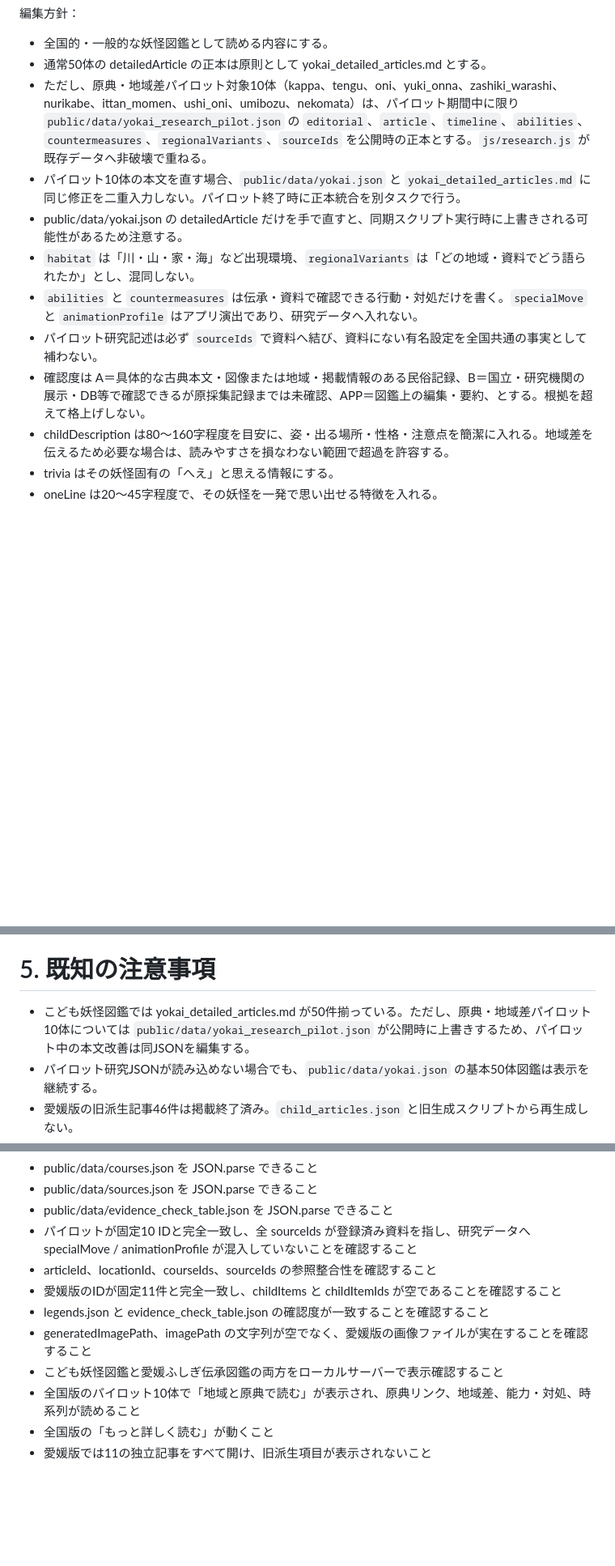
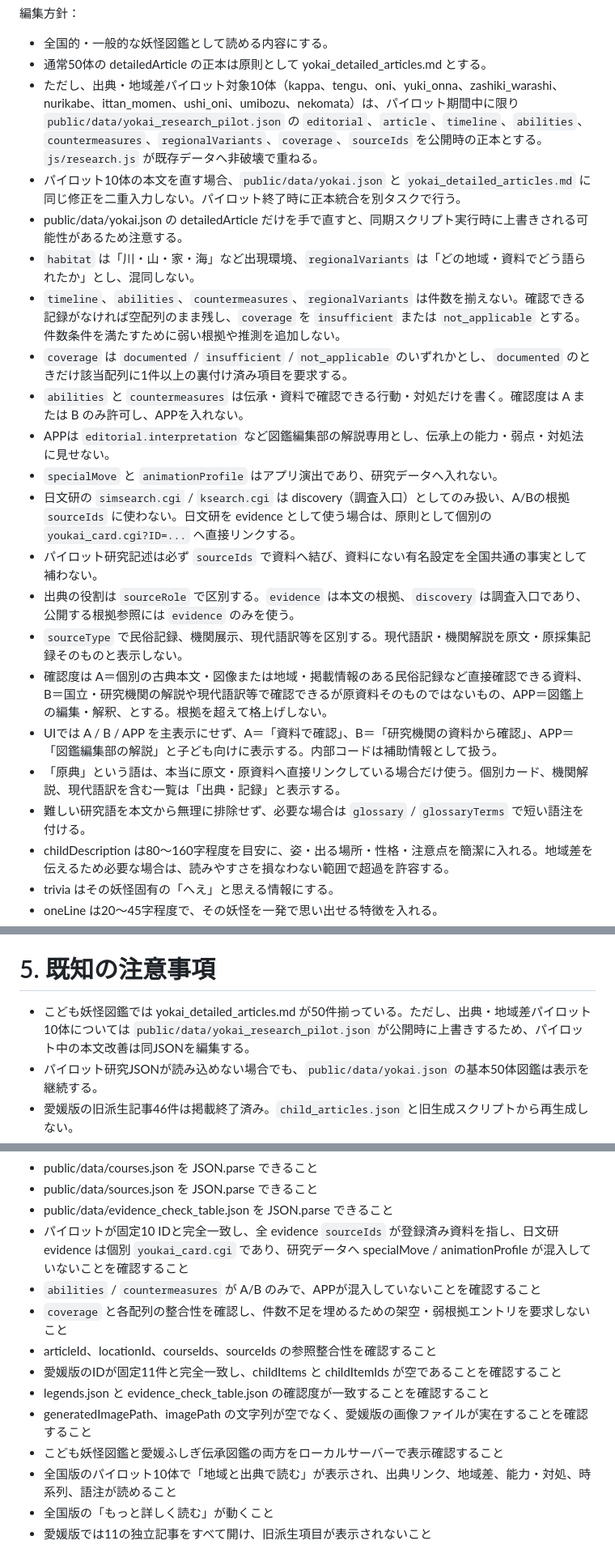
Before and after one commit to ryotamatsuki/yokaizukan, a Markdown page: AGENTS.md, 3 parts joined by grey strips. Shown at 81% size. GitHub-like rendering; blank space fills up the shorter version.

Commit message:
docs: lock source-first editorial contract

```diff
--- a/AGENTS.md
+++ b/AGENTS.md
@@ -27,13 +27,23 @@
 
 - 全国的・一般的な妖怪図鑑として読める内容にする。
 - 通常50体の detailedArticle の正本は原則として yokai_detailed_articles.md とする。
-- ただし、原典・地域差パイロット対象10体（kappa、tengu、oni、yuki_onna、zashiki_warashi、nurikabe、ittan_momen、ushi_oni、umibozu、nekomata）は、パイロット期間中に限り `public/data/yokai_research_pilot.json` の `editorial`、`article`、`timeline`、`abilities`、`countermeasures`、`regionalVariants`、`sourceIds` を公開時の正本とする。`js/research.js` が既存データへ非破壊で重ねる。
+- ただし、出典・地域差パイロット対象10体（kappa、tengu、oni、yuki_onna、zashiki_warashi、nurikabe、ittan_momen、ushi_oni、umibozu、nekomata）は、パイロット期間中に限り `public/data/yokai_research_pilot.json` の `editorial`、`article`、`timeline`、`abilities`、`countermeasures`、`regionalVariants`、`coverage`、`sourceIds` を公開時の正本とする。`js/research.js` が既存データへ非破壊で重ねる。
 - パイロット10体の本文を直す場合、`public/data/yokai.json` と `yokai_detailed_articles.md` に同じ修正を二重入力しない。パイロット終了時に正本統合を別タスクで行う。
 - public/data/yokai.json の detailedArticle だけを手で直すと、同期スクリプト実行時に上書きされる可能性があるため注意する。
 - `habitat` は「川・山・家・海」など出現環境、`regionalVariants` は「どの地域・資料でどう語られたか」とし、混同しない。
-- `abilities` と `countermeasures` は伝承・資料で確認できる行動・対処だけを書く。`specialMove` と `animationProfile` はアプリ演出であり、研究データへ入れない。
+- `timeline`、`abilities`、`countermeasures`、`regionalVariants` は件数を揃えない。確認できる記録がなければ空配列のまま残し、`coverage` を `insufficient` または `not_applicable` とする。件数条件を満たすために弱い根拠や推測を追加しない。
+- `coverage` は `documented` / `insufficient` / `not_applicable` のいずれかとし、`documented` のときだけ該当配列に1件以上の裏付け済み項目を要求する。
+- `abilities` と `countermeasures` は伝承・資料で確認できる行動・対処だけを書く。確認度は A または B のみ許可し、APPを入れない。
+- APPは `editorial.interpretation` など図鑑編集部の解説専用とし、伝承上の能力・弱点・対処法に見せない。
+- `specialMove` と `animationProfile` はアプリ演出であり、研究データへ入れない。
+- 日文研の `simsearch.cgi` / `ksearch.cgi` は discovery（調査入口）としてのみ扱い、A/Bの根拠 `sourceIds` に使わない。日文研を evidence として使う場合は、原則として個別の `youkai_card.cgi?ID=...` へ直接リンクする。
 - パイロット研究記述は必ず `sourceIds` で資料へ結び、資料にない有名設定を全国共通の事実として補わない。
-- 確認度は A＝具体的な古典本文・図像または地域・掲載情報のある民俗記録、B＝国立・研究機関の展示・DB等で確認できるが原採集記録までは未確認、APP＝図鑑上の編集・要約、とする。根拠を超えて格上げしない。
+- 出典の役割は `sourceRole` で区別する。`evidence` は本文の根拠、`discovery` は調査入口であり、公開する根拠参照には `evidence` のみを使う。
+- `sourceType` で民俗記録、機関展示、現代語訳等を区別する。現代語訳・機関解説を原文・原採集記録そのものと表示しない。
+- 確認度は A＝個別の古典本文・図像または地域・掲載情報のある民俗記録など直接確認できる資料、B＝国立・研究機関の解説や現代語訳等で確認できるが原資料そのものではないもの、APP＝図鑑上の編集・解釈、とする。根拠を超えて格上げしない。
+- UIでは A / B / APP を主表示にせず、A＝「資料で確認」、B＝「研究機関の資料から確認」、APP＝「図鑑編集部の解説」と子ども向けに表示する。内部コードは補助情報として扱う。
+- 「原典」という語は、本当に原文・原資料へ直接リンクしている場合だけ使う。個別カード、機関解説、現代語訳を含む一覧は「出典・記録」と表示する。
+- 難しい研究語を本文から無理に排除せず、必要な場合は `glossary` / `glossaryTerms` で短い語注を付ける。
 - childDescription は80〜160字程度を目安に、姿・出る場所・性格・注意点を簡潔に入れる。地域差を伝えるため必要な場合は、読みやすさを損なわない範囲で超過を許容する。
 - trivia はその妖怪固有の「へえ」と思える情報にする。
 - oneLine は20〜45字程度で、その妖怪を一発で思い出せる特徴を入れる。
@@ -88,7 +98,7 @@
 
 # 5. 既知の注意事項
 
-- こども妖怪図鑑では yokai_detailed_articles.md が50件揃っている。ただし、原典・地域差パイロット10体については `public/data/yokai_research_pilot.json` が公開時に上書きするため、パイロット中の本文改善は同JSONを編集する。
+- こども妖怪図鑑では yokai_detailed_articles.md が50件揃っている。ただし、出典・地域差パイロット10体については `public/data/yokai_research_pilot.json` が公開時に上書きするため、パイロット中の本文改善は同JSONを編集する。
 - パイロット研究JSONが読み込めない場合でも、`public/data/yokai.json` の基本50体図鑑は表示を継続する。
 - 愛媛版の旧派生記事46件は掲載終了済み。`child_articles.json` と旧生成スクリプトから再生成しない。
 - 2026-07-20以降、愛媛版は11の独立記事へ再編済み。旧46派生記事は表示・再生成せず、`child_articles.json` は互換用の空データとして維持する。
@@ -117,12 +127,14 @@
 - public/data/courses.json を JSON.parse できること
 - public/data/sources.json を JSON.parse できること
 - public/data/evidence_check_table.json を JSON.parse できること
-- パイロットが固定10 IDと完全一致し、全 sourceIds が登録済み資料を指し、研究データへ specialMove / animationProfile が混入していないことを確認すること
+- パイロットが固定10 IDと完全一致し、全 evidence `sourceIds` が登録済み資料を指し、日文研 evidence は個別 `youkai_card.cgi` であり、研究データへ specialMove / animationProfile が混入していないことを確認すること
+- `abilities` / `countermeasures` が A/B のみで、APPが混入していないことを確認すること
+- `coverage` と各配列の整合性を確認し、件数不足を埋めるための架空・弱根拠エントリを要求しないこと
 - articleId、locationId、courseIds、sourceIds の参照整合性を確認すること
 - 愛媛版のIDが固定11件と完全一致し、childItems と childItemIds が空であることを確認すること
 - legends.json と evidence_check_table.json の確認度が一致することを確認すること
 - generatedImagePath、imagePath の文字列が空でなく、愛媛版の画像ファイルが実在することを確認すること
 - こども妖怪図鑑と愛媛ふしぎ伝承図鑑の両方をローカルサーバーで表示確認すること
-- 全国版のパイロット10体で「地域と原典で読む」が表示され、原典リンク、地域差、能力・対処、時系列が読めること
+- 全国版のパイロット10体で「地域と出典で読む」が表示され、出典リンク、地域差、能力・対処、時系列、語注が読めること
 - 全国版の「もっと詳しく読む」が動くこと
 - 愛媛版では11の独立記事をすべて開け、旧派生項目が表示されないこと
```
